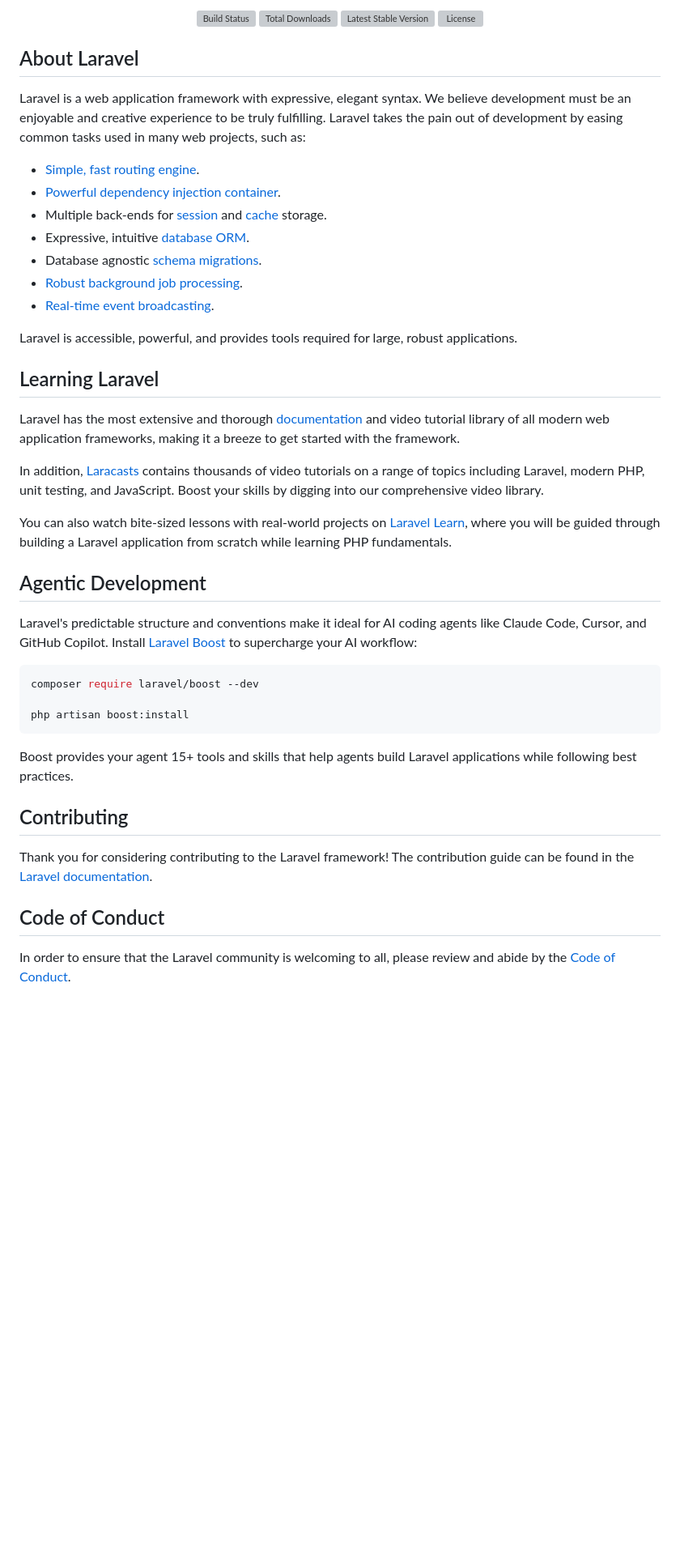
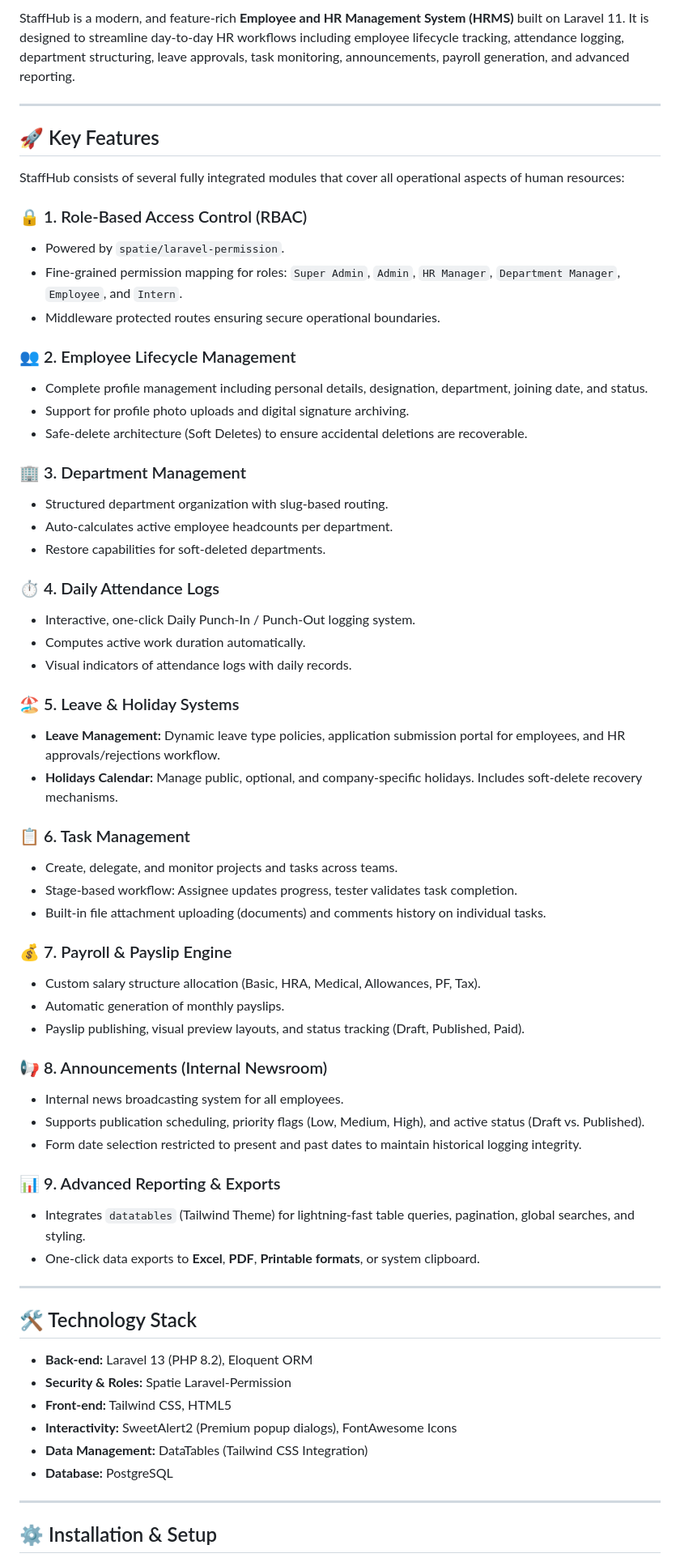
Before and after one commit to mdraza77/staffhub, a Markdown page: README.md, the part around one of its changes. Shown at 81% size. GitHub-like rendering; blank space fills up the shorter version; grey boxes are pictures that could not be loaded.

Commit message:
readme file is updated

````diff
--- a/README.md
+++ b/README.md
@@ -2,50 +2,67 @@
 
-<p align="center">
-<a href="https://github.com/laravel/framework/actions"><img src="https://github.com/laravel/framework/workflows/tests/badge.svg" alt="Build Status"></a>
-<a href="https://packagist.org/packages/laravel/framework"><img src="https://img.shields.io/packagist/dt/laravel/framework" alt="Total Downloads"></a>
-<a href="https://packagist.org/packages/laravel/framework"><img src="https://img.shields.io/packagist/v/laravel/framework" alt="Latest Stable Version"></a>
-<a href="https://packagist.org/packages/laravel/framework"><img src="https://img.shields.io/packagist/l/laravel/framework" alt="License"></a>
-</p>
+StaffHub is a modern, and feature-rich **Employee and HR Management System (HRMS)** built on Laravel 11. It is designed to streamline day-to-day HR workflows including employee lifecycle tracking, attendance logging, department structuring, leave approvals, task monitoring, announcements, payroll generation, and advanced reporting.
 
-## About Laravel
+---
 
-Laravel is a web application framework with expressive, elegant syntax. We believe development must be an enjoyable and creative experience to be truly fulfilling. Laravel takes the pain out of development by easing common tasks used in many web projects, such as:
+## 🚀 Key Features
 
-- [Simple, fast routing engine](https://laravel.com/docs/routing).
-- [Powerful dependency injection container](https://laravel.com/docs/container).
-- Multiple back-ends for [session](https://laravel.com/docs/session) and [cache](https://laravel.com/docs/cache) storage.
-- Expressive, intuitive [database ORM](https://laravel.com/docs/eloquent).
-- Database agnostic [schema migrations](https://laravel.com/docs/migrations).
-- [Robust background job processing](https://laravel.com/docs/queues).
-- [Real-time event broadcasting](https://laravel.com/docs/broadcasting).
+StaffHub consists of several fully integrated modules that cover all operational aspects of human resources:
 
-Laravel is accessible, powerful, and provides tools required for large, robust applications.
+### 🔒 1. Role-Based Access Control (RBAC)
+* Powered by `spatie/laravel-permission`.
+* Fine-grained permission mapping for roles: `Super Admin`, `Admin`, `HR Manager`, `Department Manager`, `Employee`, and `Intern`.
+* Middleware protected routes ensuring secure operational boundaries.
 
-## Learning Laravel
+### 👥 2. Employee Lifecycle Management
+* Complete profile management including personal details, designation, department, joining date, and status.
+* Support for profile photo uploads and digital signature archiving.
+* Safe-delete architecture (Soft Deletes) to ensure accidental deletions are recoverable.
 
-Laravel has the most extensive and thorough [documentation](https://laravel.com/docs) and video tutorial library of all modern web application frameworks, making it a breeze to get started with the framework.
+### 🏢 3. Department Management
+* Structured department organization with slug-based routing.
+* Auto-calculates active employee headcounts per department.
+* Restore capabilities for soft-deleted departments.
 
-In addition, [Laracasts](https://laracasts.com) contains thousands of video tutorials on a range of topics including Laravel, modern PHP, unit testing, and JavaScript. Boost your skills by digging into our comprehensive video library.
+### ⏱️ 4. Daily Attendance Logs
+* Interactive, one-click Daily Punch-In / Punch-Out logging system.
+* Computes active work duration automatically.
+* Visual indicators of attendance logs with daily records.
 
-You can also watch bite-sized lessons with real-world projects on [Laravel Learn](https://laravel.com/learn), where you will be guided through building a Laravel application from scratch while learning PHP fundamentals.
+### 🏖️ 5. Leave & Holiday Systems
+* **Leave Management:** Dynamic leave type policies, application submission portal for employees, and HR approvals/rejections workflow.
+* **Holidays Calendar:** Manage public, optional, and company-specific holidays. Includes soft-delete recovery mechanisms.
 
-## Agentic Development
+### 📋 6. Task Management
+* Create, delegate, and monitor projects and tasks across teams.
+* Stage-based workflow: Assignee updates progress, tester validates task completion.
+* Built-in file attachment uploading (documents) and comments history on individual tasks.
 
-Laravel's predictable structure and conventions make it ideal for AI coding agents like Claude Code, Cursor, and GitHub Copilot. Install [Laravel Boost](https://laravel.com/docs/ai) to supercharge your AI workflow:
+### 💰 7. Payroll & Payslip Engine
+* Custom salary structure allocation (Basic, HRA, Medical, Allowances, PF, Tax).
+* Automatic generation of monthly payslips.
+* Payslip publishing, visual preview layouts, and status tracking (Draft, Published, Paid).
 
-```bash
-composer require laravel/boost --dev
+### 📢 8. Announcements (Internal Newsroom)
+* Internal news broadcasting system for all employees.
+* Supports publication scheduling, priority flags (Low, Medium, High), and active status (Draft vs. Published).
+* Form date selection restricted to present and past dates to maintain historical logging integrity.
 
-php artisan boost:install
-```
+### 📊 9. Advanced Reporting & Exports
+* Integrates `datatables` (Tailwind Theme) for lightning-fast table queries, pagination, global searches, and styling.
+* One-click data exports to **Excel**, **PDF**, **Printable formats**, or system clipboard.
 
-Boost provides your agent 15+ tools and skills that help agents build Laravel applications while following best practices.
+---
 
-## Contributing
+## 🛠️ Technology Stack
 
-Thank you for considering contributing to the Laravel framework! The contribution guide can be found in the [Laravel documentation](https://laravel.com/docs/contributions).
+* **Back-end:** Laravel 13 (PHP 8.2), Eloquent ORM
+* **Security & Roles:** Spatie Laravel-Permission
+* **Front-end:** Tailwind CSS, HTML5
+* **Interactivity:** SweetAlert2 (Premium popup dialogs), FontAwesome Icons
+* **Data Management:** DataTables (Tailwind CSS Integration)
+* **Database:** PostgreSQL
 
-## Code of Conduct
+---
 
-In order to ensure that the Laravel community is welcoming to all, please review and abide by the [Code of Conduct](https://laravel.com/docs/contributions#code-of-conduct).
+## ⚙️ Installation & Setup
 
````
Also changed, not shown: other parts of README.md (+84 -5 lines).
